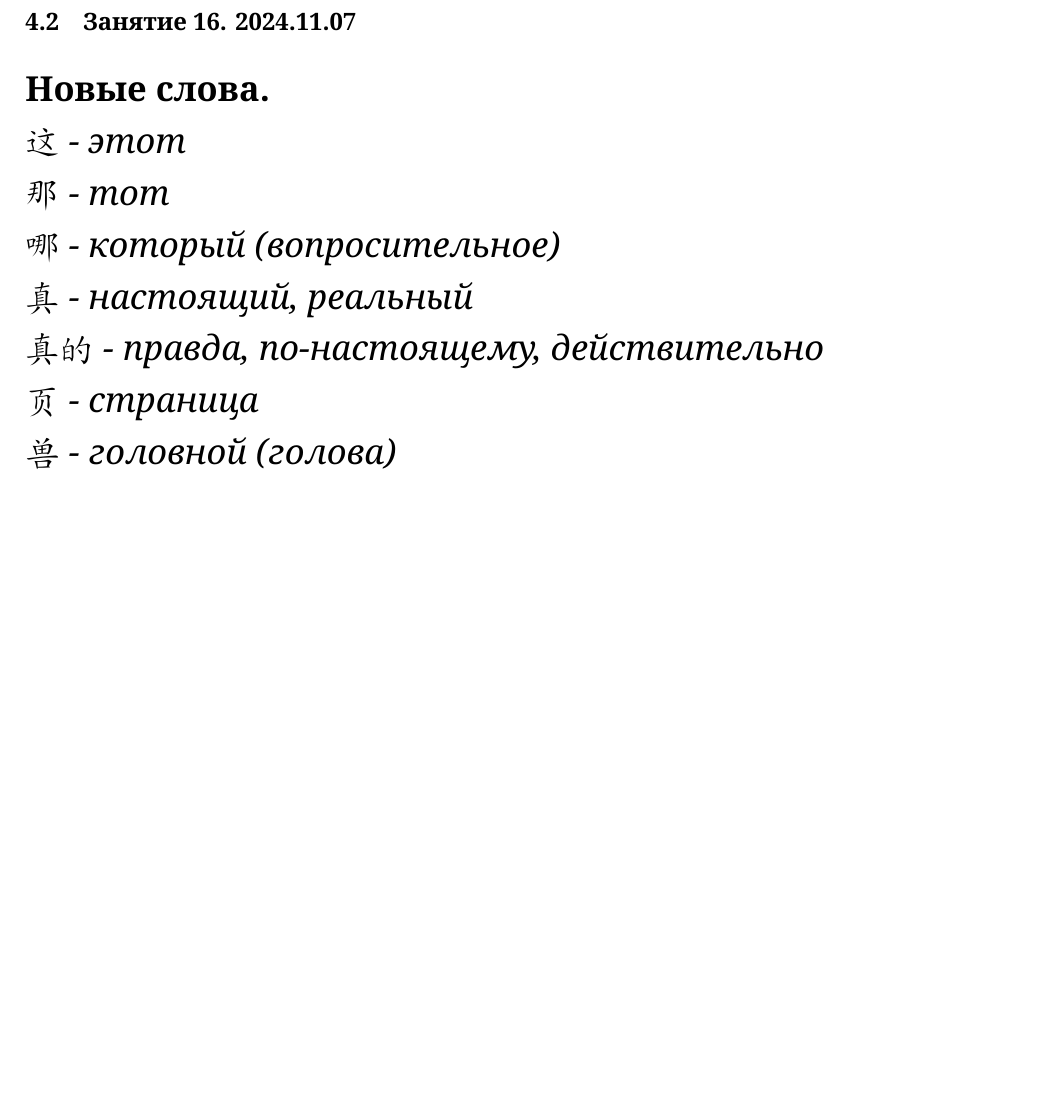
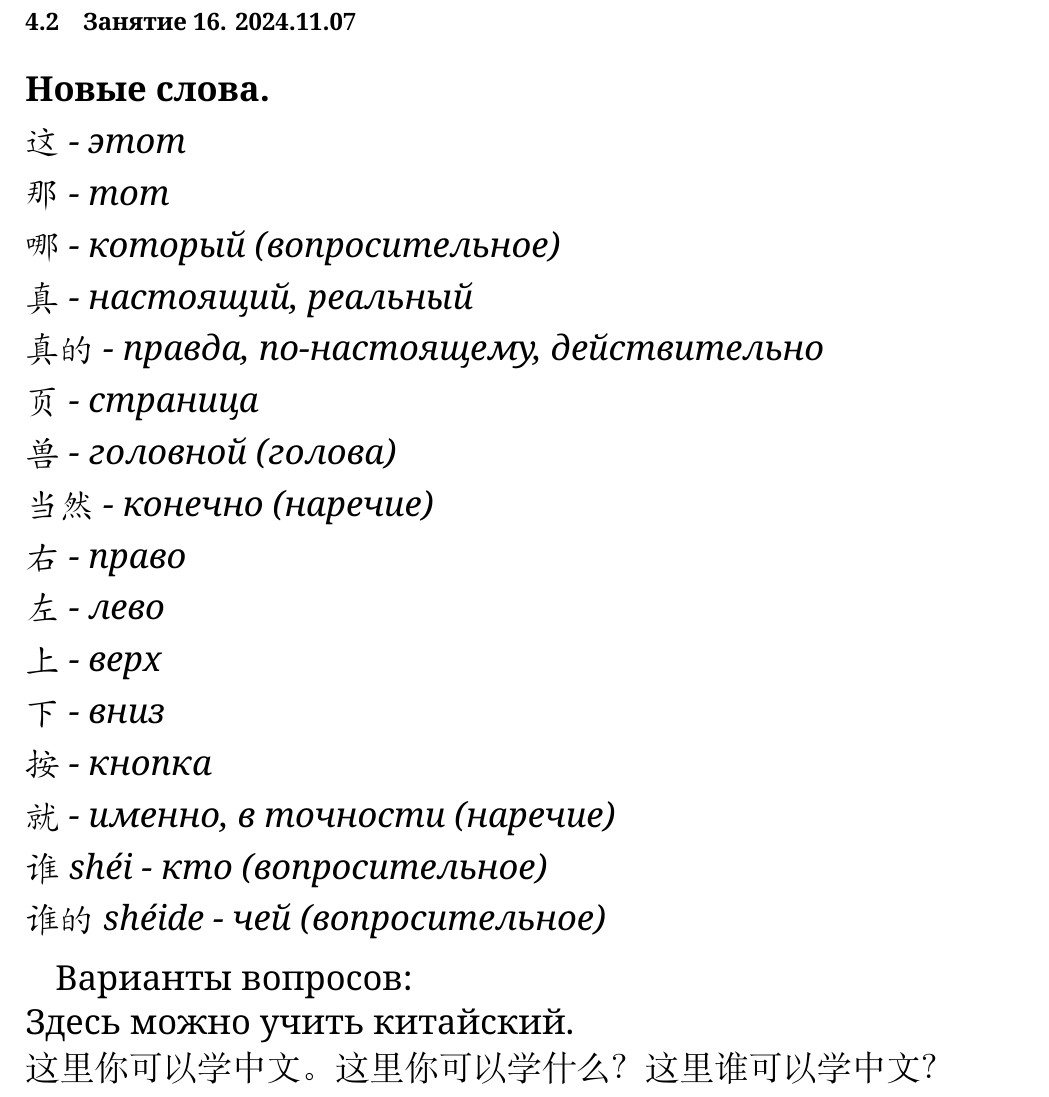
Before and after one commit to Tukk0/Chinese_MIPT, a LaTeX document (Chinese.tex, which reads sections/lessons/lesson14.tex): part of page 11 of 11, cut so that both start at the same text, the shorter picture padded with empty space. Compiled offline with XeLaTeX.

Commit message:
txs auto checkin

```diff
--- a/sections/lessons/lesson14.tex
+++ b/sections/lessons/lesson14.tex
@@ -8,4 +8,18 @@
 	\item 真的 - правда, по-настоящему, действительно
 	\item 页 - страница
 	\item 兽 - головной (голова)
+	\item 当然 - конечно (наречие)
+	\item 右 - право
+	\item 左 - лево
+	\item 上 - верх
+	\item 下 - вниз
+	\item 按 - кнопка
+	\item 就 - именно, в точности (наречие)
+	\item 谁 shéi - кто (вопросительное)
+	\item 谁的 shéide - чей (вопросительное)
 \end{newwords}
+Варианты вопросов:\\
+Здесь можно учить китайский.\\
+这里你可以学中文。
+这里你可以学什么？
+这里谁可以学中文？
```
